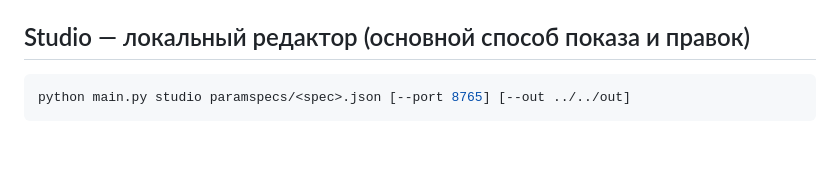
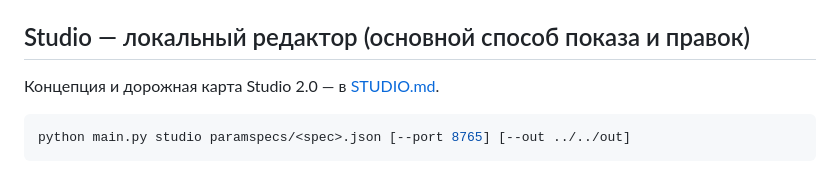
Before and after one commit to Owl-14/mebelgen, a Markdown page: tools/basis/README.md, the part around the change. Drawn GitHub-style; blank space fills up the shorter version.

````diff
--- a/tools/basis/README.md
+++ b/tools/basis/README.md
@@ -30,6 +30,8 @@ copy .env.example .env        # вписать OPENAI_API_KEY (для convert)
 не попросит собрать `.b3d` (платно) или импортировать в десктопный Мебельщик.**
 
 ## Studio — локальный редактор (основной способ показа и правок)
+
+Концепция и дорожная карта Studio 2.0 — в [STUDIO.md](STUDIO.md).
 
 ```bash
 python main.py studio paramspecs/<spec>.json [--port 8765] [--out ../../out]
````
Also changed, not shown: tools/basis/STUDIO.md (added, +113 -0 lines).
